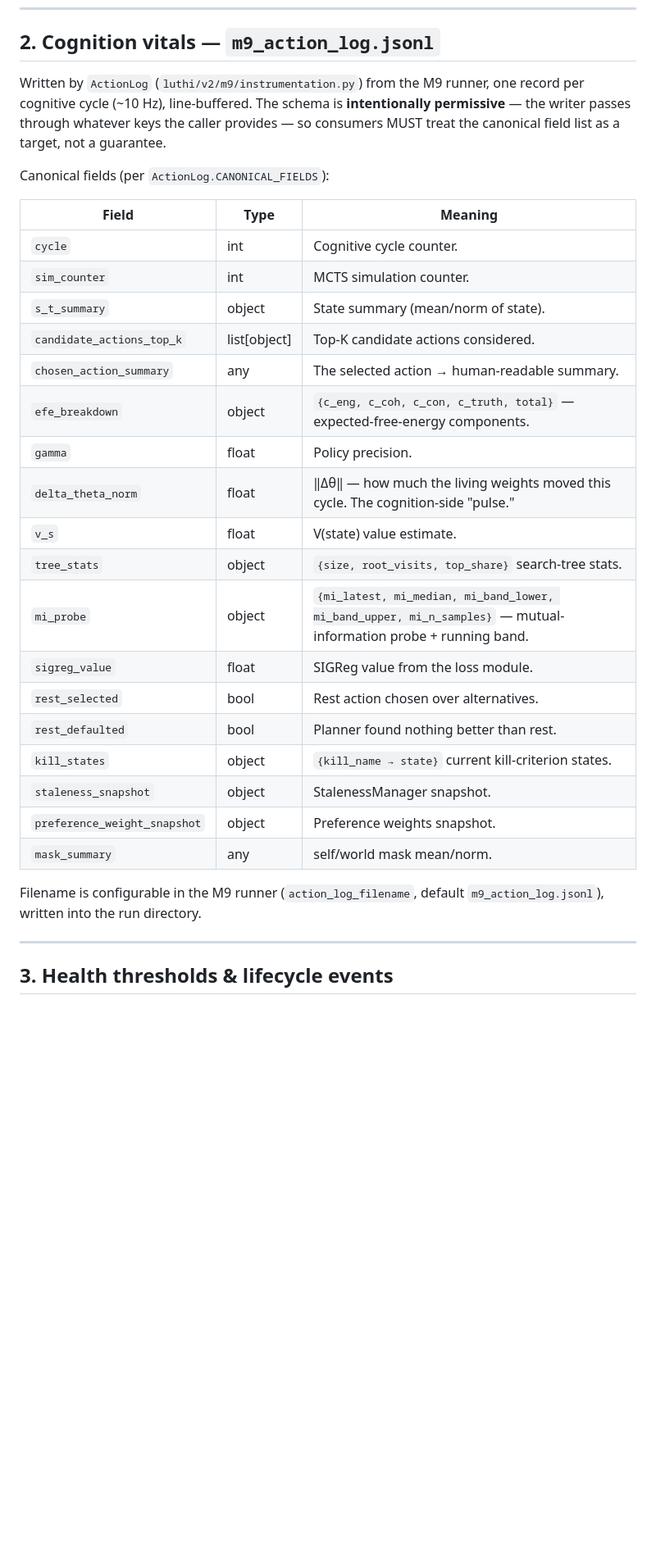
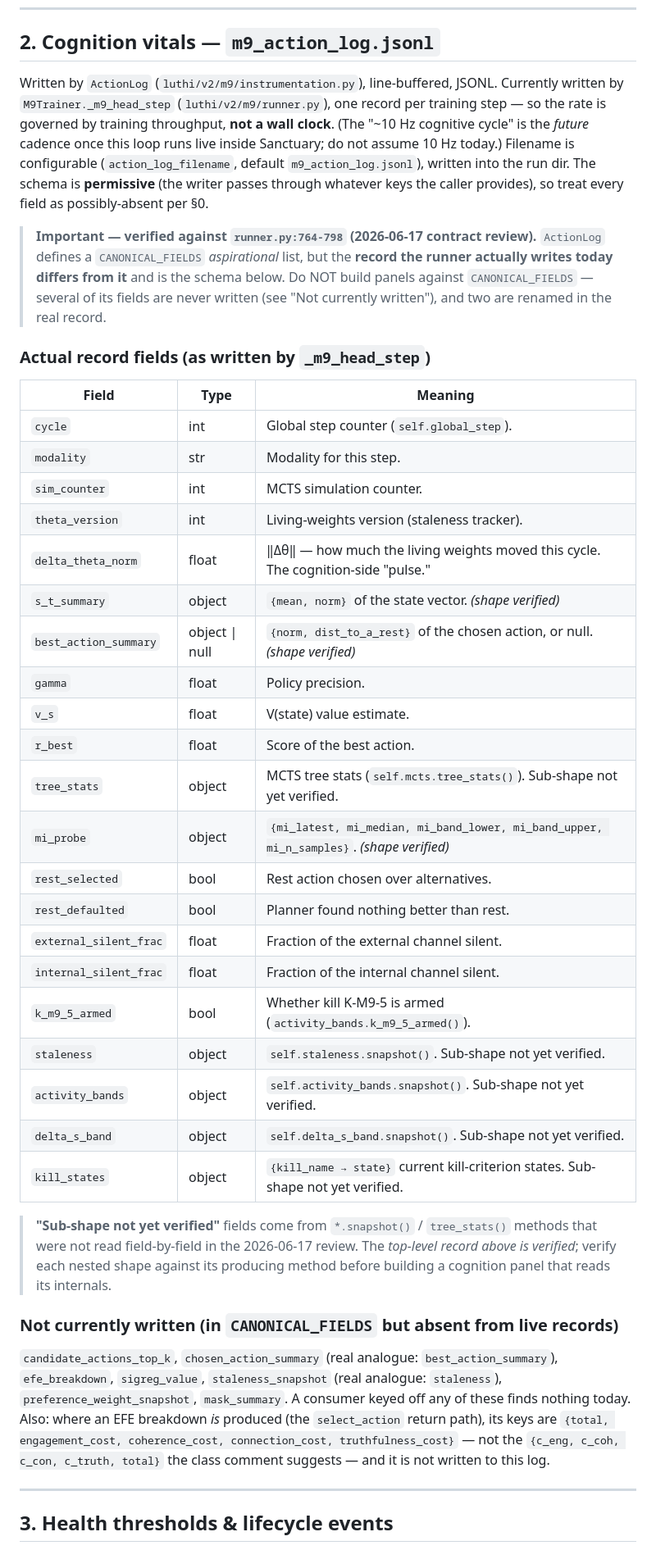
Before and after one commit to LuthiWorks/LuthiScope, a Markdown page: docs/METRICS_CONTRACT.md, the part around one of its changes. Shown at 82% size. Drawn GitHub-style; blank space fills up the shorter version.

Commit message:
Contract v0.1.1: correct cognition schema (§2) after independent verification
An independent audit instance verified METRICS_CONTRACT.md against the producer
code and found §2 documented ActionLog.CANONICAL_FIELDS (aspirational) rather than
the record M9Trainer._m9_head_step actually writes (runner.py:764-798). Rewrote §2
to the real schema, flagged unwritten/renamed fields, marked unverified nested
shapes, softened the ~10 Hz claim, and clarified §1 co-fire cadence. §1 and §3
confirmed accurate by the same review.

Co-Authored-By: Claude Opus 4.8 (1M context) <noreply@anthropic.com>

```diff
--- a/docs/METRICS_CONTRACT.md
+++ b/docs/METRICS_CONTRACT.md
@@ -112,36 +118,61 @@ Representation-spectrum diagnostics from an SVD of the latent covariance.
 
 ## 2. Cognition vitals — `m9_action_log.jsonl`
 
-Written by `ActionLog` (`luthi/v2/m9/instrumentation.py`) from the M9 runner, one
-record per cognitive cycle (~10 Hz), line-buffered. The schema is **intentionally
-permissive** — the writer passes through whatever keys the caller provides — so
-consumers MUST treat the canonical field list as a target, not a guarantee.
+Written by `ActionLog` (`luthi/v2/m9/instrumentation.py`), line-buffered, JSONL.
+Currently written by `M9Trainer._m9_head_step` (`luthi/v2/m9/runner.py`), one
+record per training step — so the rate is governed by training throughput, **not a
+wall clock**. (The "~10 Hz cognitive cycle" is the *future* cadence once this loop
+runs live inside Sanctuary; do not assume 10 Hz today.) Filename is configurable
+(`action_log_filename`, default `m9_action_log.jsonl`), written into the run dir.
+The schema is **permissive** (the writer passes through whatever keys the caller
+provides), so treat every field as possibly-absent per §0.
 
-Canonical fields (per `ActionLog.CANONICAL_FIELDS`):
+> **Important — verified against `runner.py:764-798` (2026-06-17 contract review).**
+> `ActionLog` defines a `CANONICAL_FIELDS` *aspirational* list, but the **record the
+> runner actually writes today differs from it** and is the schema below. Do NOT
+> build panels against `CANONICAL_FIELDS` — several of its fields are never written
+> (see "Not currently written"), and two are renamed in the real record.
+
+### Actual record fields (as written by `_m9_head_step`)
 
 | Field | Type | Meaning |
 |---|---|---|
-| `cycle` | int | Cognitive cycle counter. |
+| `cycle` | int | Global step counter (`self.global_step`). |
+| `modality` | str | Modality for this step. |
 | `sim_counter` | int | MCTS simulation counter. |
-| `s_t_summary` | object | State summary (mean/norm of state). |
-| `candidate_actions_top_k` | list[object] | Top-K candidate actions considered. |
-| `chosen_action_summary` | any | The selected action → human-readable summary. |
-| `efe_breakdown` | object | `{c_eng, c_coh, c_con, c_truth, total}` — expected-free-energy components. |
+| `theta_version` | int | Living-weights version (staleness tracker). |
+| `delta_theta_norm` | float | ‖Δθ‖ — how much the living weights moved this cycle. The cognition-side "pulse." |
+| `s_t_summary` | object | `{mean, norm}` of the state vector. *(shape verified)* |
+| `best_action_summary` | object \| null | `{norm, dist_to_a_rest}` of the chosen action, or null. *(shape verified)* |
 | `gamma` | float | Policy precision. |
-| `delta_theta_norm` | float | ‖Δθ‖ — how much the living weights moved this cycle. The cognition-side "pulse." |
 | `v_s` | float | V(state) value estimate. |
-| `tree_stats` | object | `{size, root_visits, top_share}` search-tree stats. |
-| `mi_probe` | object | `{mi_latest, mi_median, mi_band_lower, mi_band_upper, mi_n_samples}` — mutual-information probe + running band. |
-| `sigreg_value` | float | SIGReg value from the loss module. |
+| `r_best` | float | Score of the best action. |
+| `tree_stats` | object | MCTS tree stats (`self.mcts.tree_stats()`). Sub-shape not yet verified. |
+| `mi_probe` | object | `{mi_latest, mi_median, mi_band_lower, mi_band_upper, mi_n_samples}`. *(shape verified)* |
 | `rest_selected` | bool | Rest action chosen over alternatives. |
 | `rest_defaulted` | bool | Planner found nothing better than rest. |
-| `kill_states` | object | `{kill_name → state}` current kill-criterion states. |
-| `staleness_snapshot` | object | StalenessManager snapshot. |
-| `preference_weight_snapshot` | object | Preference weights snapshot. |
-| `mask_summary` | any | self/world mask mean/norm. |
+| `external_silent_frac` | float | Fraction of the external channel silent. |
+| `internal_silent_frac` | float | Fraction of the internal channel silent. |
+| `k_m9_5_armed` | bool | Whether kill K-M9-5 is armed (`activity_bands.k_m9_5_armed()`). |
+| `staleness` | object | `self.staleness.snapshot()`. Sub-shape not yet verified. |
+| `activity_bands` | object | `self.activity_bands.snapshot()`. Sub-shape not yet verified. |
+| `delta_s_band` | object | `self.delta_s_band.snapshot()`. Sub-shape not yet verified. |
+| `kill_states` | object | `{kill_name → state}` current kill-criterion states. Sub-shape not yet verified. |
 
-Filename is configurable in the M9 runner (`action_log_filename`, default
-`m9_action_log.jsonl`), written into the run directory.
+> **"Sub-shape not yet verified"** fields come from `*.snapshot()` / `tree_stats()`
+> methods that were not read field-by-field in the 2026-06-17 review. The *top-level
+> record above is verified*; verify each nested shape against its producing method
+> before building a cognition panel that reads its internals.
+
+### Not currently written (in `CANONICAL_FIELDS` but absent from live records)
+
+`candidate_actions_top_k`, `chosen_action_summary` (real analogue: `best_action_summary`),
+`efe_breakdown`, `sigreg_value`, `staleness_snapshot` (real analogue: `staleness`),
+`preference_weight_snapshot`, `mask_summary`. A consumer keyed off any of these finds
+nothing today. Also: where an EFE breakdown *is* produced (the `select_action` return
+path), its keys are `{total, engagement_cost, coherence_cost, connection_cost,
+truthfulness_cost}` — not the `{c_eng, c_coh, c_con, c_truth, total}` the class
+comment suggests — and it is not written to this log.
 
 ---
 
```
Also changed, not shown: other parts of docs/METRICS_CONTRACT.md (+9 -3 lines).
